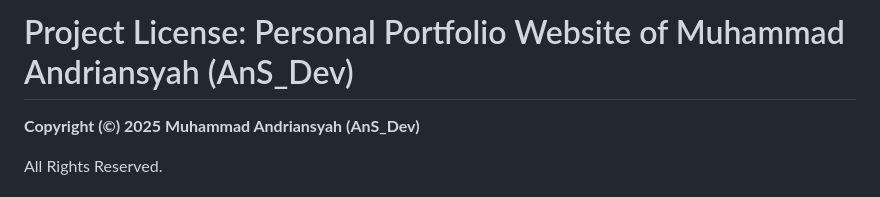
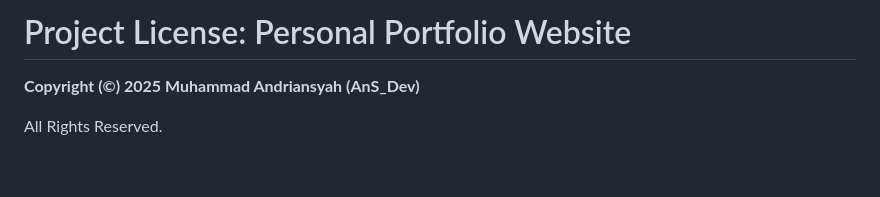
Before and after one commit to andrian-syh/ansdev, a Markdown page: LICENSE.md, the part around the change. GitHub-like rendering; blank space fills up the shorter version.

```diff
--- a/LICENSE.md
+++ b/LICENSE.md
@@ -1,4 +1,4 @@
-# Project License: Personal Portfolio Website of Muhammad Andriansyah (AnS_Dev)
+# Project License: Personal Portfolio Website
 
 **Copyright (©) 2025 Muhammad Andriansyah (AnS_Dev)**
 
```
